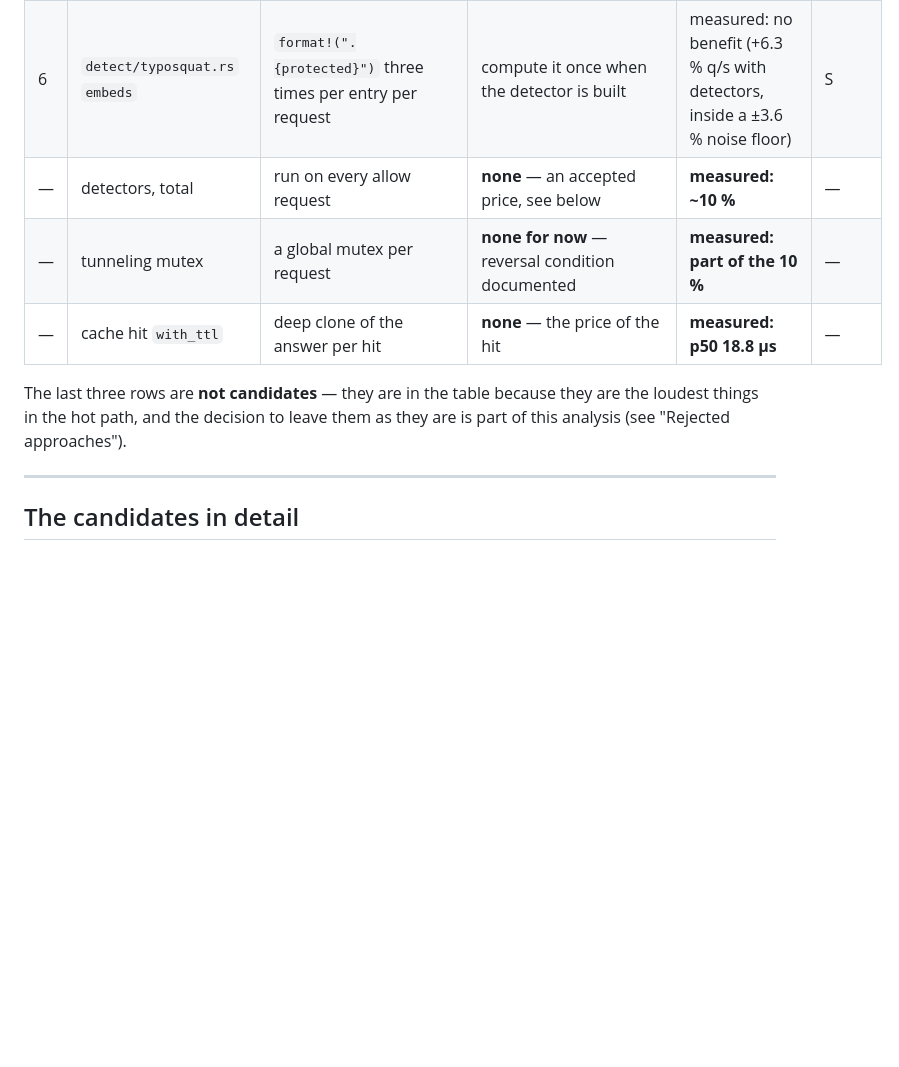
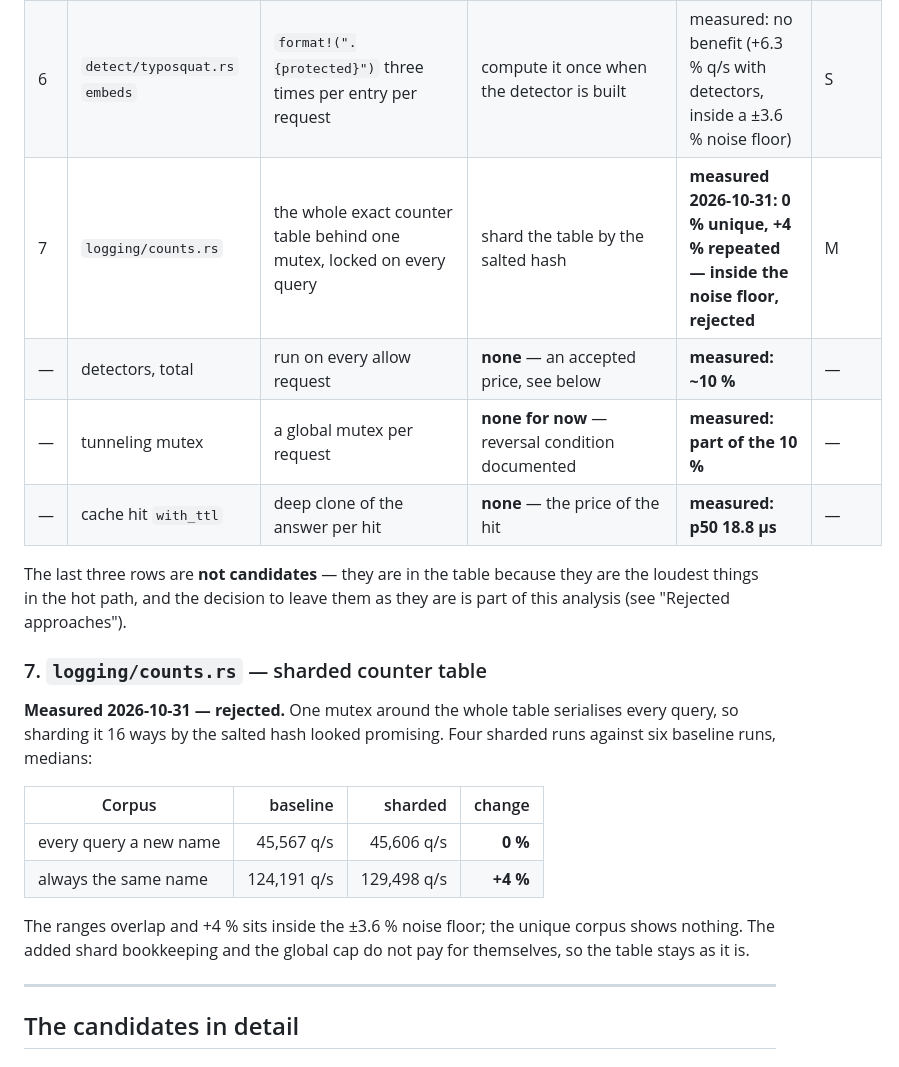
Before and after one commit to florianpunz/AlpenDNS, a Markdown page: docs/PERFORMANCE_ANALYSIS.md, the part around the change. GitHub-like rendering; blank space fills up the shorter version.

```diff
--- a/docs/PERFORMANCE_ANALYSIS.md
+++ b/docs/PERFORMANCE_ANALYSIS.md
@@ -46,6 +46,7 @@ cargo test --release --test load -- --ignored --nocapture --test-threads=1
 | 4 | `detect/dga/mod.rs` | `symbols`/`mean_surprise` allocate a Vec per label; labels are ≤ 63 characters | fixed-size stack buffer instead of a heap Vec | pending | S |
 | 5 | `upstream/strategy.rs` `registrable_domain` | PSL lookup + up to three string allocations per cache miss | hash the registrable domain without the last `to_owned()` | measured: no benefit (`load.rs` has no pool; the load binary is byte-identical) | S |
 | 6 | `detect/typosquat.rs` `embeds` | `format!(".{protected}")` three times per entry per request | compute it once when the detector is built | measured: no benefit (+6.3 % q/s with detectors, inside a ±3.6 % noise floor) | S |
+| 7 | `logging/counts.rs` | the whole exact counter table behind one mutex, locked on every query | shard the table by the salted hash | **measured 2026-10-31: 0 % unique, +4 % repeated — inside the noise floor, rejected** | M |
 | — | detectors, total | run on every allow request | **none** — an accepted price, see below | **measured: ~10 %** | — |
 | — | tunneling mutex | a global mutex per request | **none for now** — reversal condition documented | **measured: part of the 10 %** | — |
 | — | cache hit `with_ttl` | deep clone of the answer per hit | **none** — the price of the hit | **measured: p50 18.8 µs** | — |
@@ -53,6 +54,22 @@ cargo test --release --test load -- --ignored --nocapture --test-threads=1
 The last three rows are **not candidates** — they are in the table because they are
 the loudest things in the hot path, and the decision to leave them as they are is
 part of this analysis (see "Rejected approaches").
+
+### 7. `logging/counts.rs` — sharded counter table
+
+**Measured 2026-10-31 — rejected.** One mutex around the whole table serialises
+every query, so sharding it 16 ways by the salted hash looked promising. Four
+sharded runs against six baseline runs, medians:
+
+| Corpus | baseline | sharded | change |
+|---|---:|---:|---:|
+| every query a new name | 45,567 q/s | 45,606 q/s | **0 %** |
+| always the same name | 124,191 q/s | 129,498 q/s | **+4 %** |
+
+The ranges overlap and +4 % sits inside the ±3.6 % noise floor; the unique corpus
+shows nothing. The added shard bookkeeping and the global cap do not pay for
+themselves, so the table stays as it is.
+
 
 ---
 
```
Also changed, not shown: .planning/codebase/CONCERNS.md (+9 -6 lines).
